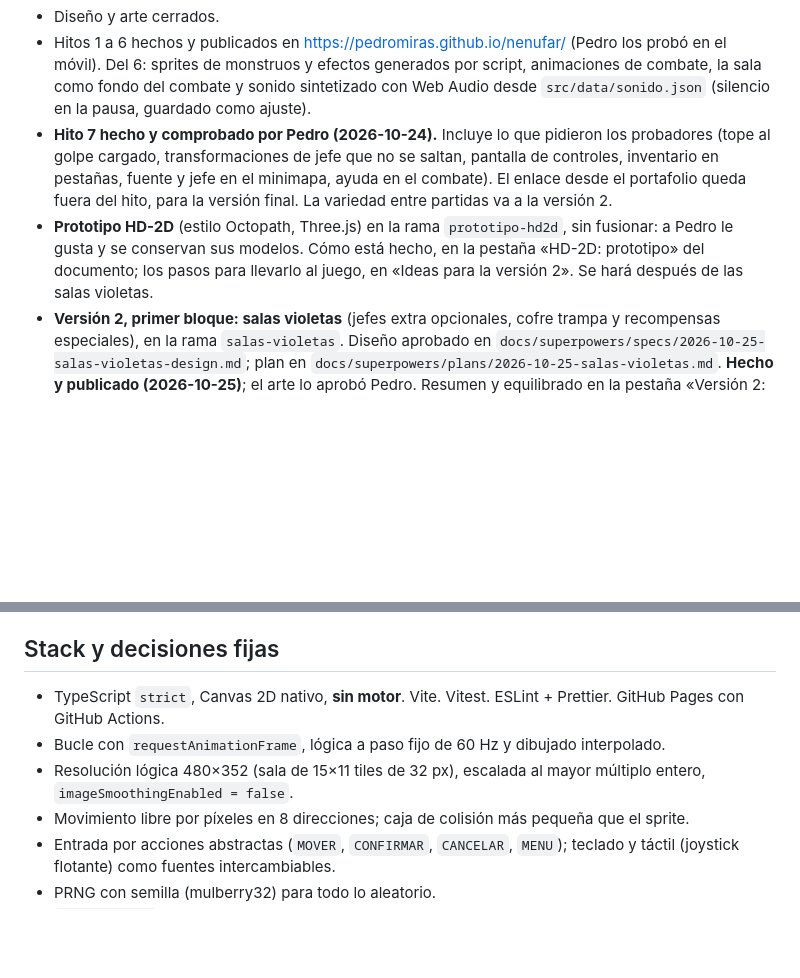
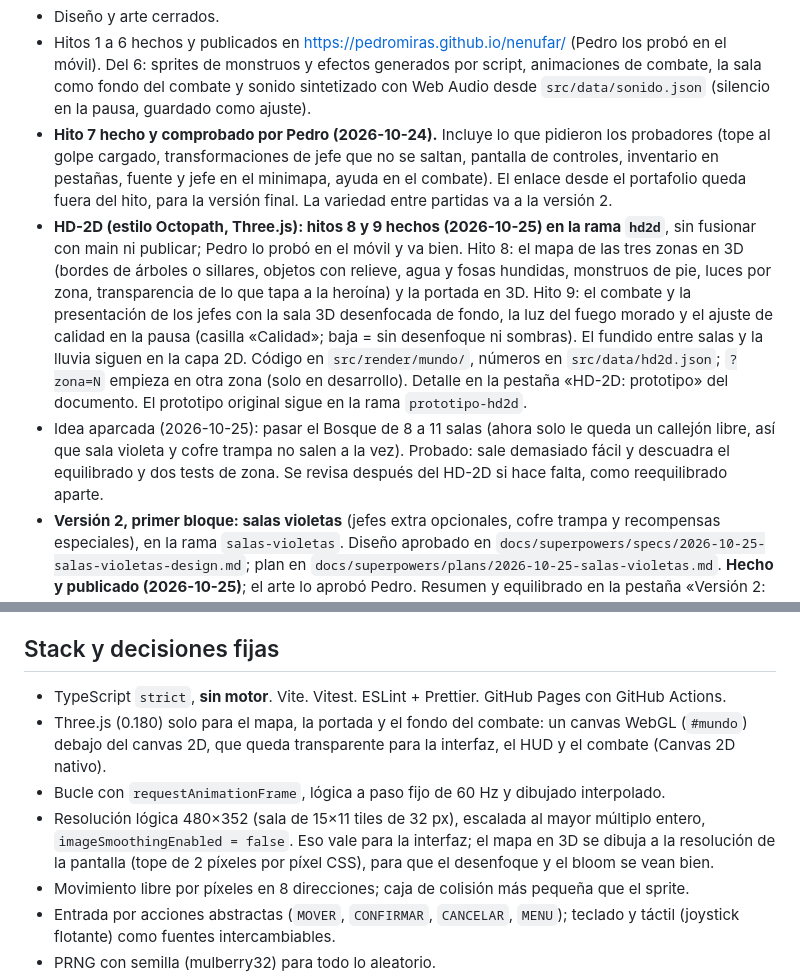
Before and after one commit to PEDROMIRAS/nenufar, a Markdown page: CLAUDE.md, 2 parts joined by grey strips. GitHub-like rendering; blank space fills up the shorter version.

Commit message:
CLAUDE.md: HD-2D hecho (hitos 8 y 9) y Three.js en el stack
Co-Authored-By: Claude Opus 5.5 <noreply@anthropic.com>

```diff
--- a/CLAUDE.md
+++ b/CLAUDE.md
@@ -12,7 +12,8 @@ Si el diseño y este archivo discrepan, manda el documento; avisa de la discrepa
 - Diseño y arte cerrados.
 - Hitos 1 a 6 hechos y publicados en https://pedromiras.github.io/nenufar/ (Pedro los probó en el móvil). Del 6: sprites de monstruos y efectos generados por script, animaciones de combate, la sala como fondo del combate y sonido sintetizado con Web Audio desde `src/data/sonido.json` (silencio en la pausa, guardado como ajuste).
 - **Hito 7 hecho y comprobado por Pedro (2026-10-24).** Incluye lo que pidieron los probadores (tope al golpe cargado, transformaciones de jefe que no se saltan, pantalla de controles, inventario en pestañas, fuente y jefe en el minimapa, ayuda en el combate). El enlace desde el portafolio queda fuera del hito, para la versión final. La variedad entre partidas va a la versión 2.
-- **Prototipo HD-2D** (estilo Octopath, Three.js) en la rama `prototipo-hd2d`, sin fusionar: a Pedro le gusta y se conservan sus modelos. Cómo está hecho, en la pestaña «HD-2D: prototipo» del documento; los pasos para llevarlo al juego, en «Ideas para la versión 2». Se hará después de las salas violetas.
+- **HD-2D (estilo Octopath, Three.js): hitos 8 y 9 hechos (2026-10-25) en la rama `hd2d`**, sin fusionar con main ni publicar; Pedro lo probó en el móvil y va bien. Hito 8: el mapa de las tres zonas en 3D (bordes de árboles o sillares, objetos con relieve, agua y fosas hundidas, monstruos de pie, luces por zona, transparencia de lo que tapa a la heroína) y la portada en 3D. Hito 9: el combate y la presentación de los jefes con la sala 3D desenfocada de fondo, la luz del fuego morado y el ajuste de calidad en la pausa (casilla «Calidad»; baja = sin desenfoque ni sombras). El fundido entre salas y la lluvia siguen en la capa 2D. Código en `src/render/mundo/`, números en `src/data/hd2d.json`; `?zona=N` empieza en otra zona (solo en desarrollo). Detalle en la pestaña «HD-2D: prototipo» del documento. El prototipo original sigue en la rama `prototipo-hd2d`.
+- Idea aparcada (2026-10-25): pasar el Bosque de 8 a 11 salas (ahora solo le queda un callejón libre, así que sala violeta y cofre trampa no salen a la vez). Probado: sale demasiado fácil y descuadra el equilibrado y dos tests de zona. Se revisa después del HD-2D si hace falta, como reequilibrado aparte.
 - **Versión 2, primer bloque: salas violetas** (jefes extra opcionales, cofre trampa y recompensas especiales), en la rama `salas-violetas`. Diseño aprobado en `docs/superpowers/specs/2026-10-25-salas-violetas-design.md`; plan en `docs/superpowers/plans/2026-10-25-salas-violetas.md`. **Hecho y publicado (2026-10-25)**; el arte lo aprobó Pedro. Resumen y equilibrado en la pestaña «Versión 2: salas violetas» del documento.
 - **Reequilibrado del 2026-10-25 (noche), antes del HD-2D** (Pedro: el juego debe estar equilibrado antes del cambio gráfico). La jugadora simulada bebe éter contra los jefes si no le llega para su golpe más fuerte (antes no, y la ronin parecía más débil de lo que es). Ronin con más fuerza a mitad de partida y menos al final (Corte rápido 1,6, Iaido 2,1); dificultades ordenadas (ataque y vida de los monstruos no bajan de Fácil a Difícil, la recuperación no sube); ojo flotante con menos magia y más vida, para que su combate no sea todo o nada. Los valores se buscaron con margen, no en el filo.
 - Los jefes violetas llevan además el multiplicador `violetas` de `dificultades.json`; su dureza la comprueba `tests/violetas.test.ts`: cada heroína, de media entre los tres jefes violetas, en Fácil 75, Normal 60, Difícil 45 (±10); ningún combate violeta por debajo del 25 % con ninguna heroína; el dragón, entre 20 puntos por debajo y 10 por encima del jefe violeta de su zona. Los dos jefes del Bosque son los más sensibles (combates cortos a nivel bajo). Los monstruos con `oculto: true` no cuentan en el bestiario ni en «Naturalista».
@@ -25,9 +26,10 @@ Si el diseño y este archivo discrepan, manda el documento; avisa de la discrepa
 
 ## Stack y decisiones fijas
 
-- TypeScript `strict`, Canvas 2D nativo, **sin motor**. Vite. Vitest. ESLint + Prettier. GitHub Pages con GitHub Actions.
+- TypeScript `strict`, **sin motor**. Vite. Vitest. ESLint + Prettier. GitHub Pages con GitHub Actions.
+- Three.js (0.180) solo para el mapa, la portada y el fondo del combate: un canvas WebGL (`#mundo`) debajo del canvas 2D, que queda transparente para la interfaz, el HUD y el combate (Canvas 2D nativo).
 - Bucle con `requestAnimationFrame`, lógica a paso fijo de 60 Hz y dibujado interpolado.
-- Resolución lógica 480×352 (sala de 15×11 tiles de 32 px), escalada al mayor múltiplo entero, `imageSmoothingEnabled = false`.
+- Resolución lógica 480×352 (sala de 15×11 tiles de 32 px), escalada al mayor múltiplo entero, `imageSmoothingEnabled = false`. Eso vale para la interfaz; el mapa en 3D se dibuja a la resolución de la pantalla (tope de 2 píxeles por píxel CSS), para que el desenfoque y el bloom se vean bien.
 - Movimiento libre por píxeles en 8 direcciones; caja de colisión más pequeña que el sprite.
 - Entrada por acciones abstractas (`MOVER`, `CONFIRMAR`, `CANCELAR`, `MENU`); teclado y táctil (joystick flotante) como fuentes intercambiables.
 - PRNG con semilla (mulberry32) para todo lo aleatorio.
```
